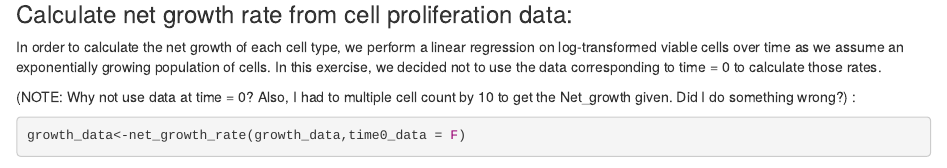
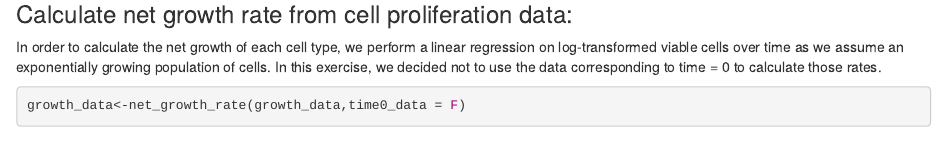
Before and after one commit to Michorlab/ACESO, an R Markdown document (vignettes/Two_type_branching_process.Rmd): the page in a window 1100 px wide, from 2800 px down. Rendered offline with R 4.5, knitr and Pandoc, with nearby package versions; drawn as R Markdown's standard HTML page in place of the format the file asks for; some code elsewhere in the file could not run offline; common packages that the code uses without loading them are loaded.

````diff
--- a/vignettes/Two_type_branching_process.Rmd
+++ b/vignettes/Two_type_branching_process.Rmd
@@ -119,11 +119,9 @@
 ### Calculate net growth rate from cell proliferation data:
 In order to calculate the net growth of each cell type, we perform a linear regression on log-transformed viable cells over time as we assume an exponentially growing population of cells. In this exercise, we decided not to use the data corresponding to time = 0 to calculate those rates.
 
-(NOTE: Why not use data at time = 0? Also, I had to multiple cell count by 10 to get the Net_growth given. Did I do something wrong?) :
 ```{r}
 growth_data<-net_growth_rate(growth_data,time0_data = F)
 head(growth_data) #See the values in Net_growth column
-
 ```
 ### Calculate death rate:
 Use the data from cell apoptosis assays and the data where the net growth rate parameters have been calculated  to compute the death rate parameter. Call **calculate_death_rate** for this purpose. You must also specify the column name where the apoptotic cell count or the apoptotic cell fraction is stored, and finally specify if this column stores a fraction or the total counts by setting the argument 'Apoptotic.fraction' to TRUE or FALSE.
````
Also changed, not shown: README.md, README/000003.png (added), README/000004.png (added), README/000005.png (added), README/000006.png (added), README/000007.png (added), README/000008.png (added), README/000009.png (added), README/000010.png (added), README/000011.png (added), README/000012.png (added), README/000013.png (added), README/000014.png (added), README/2type_branching.jpg (added), 2 more files.
